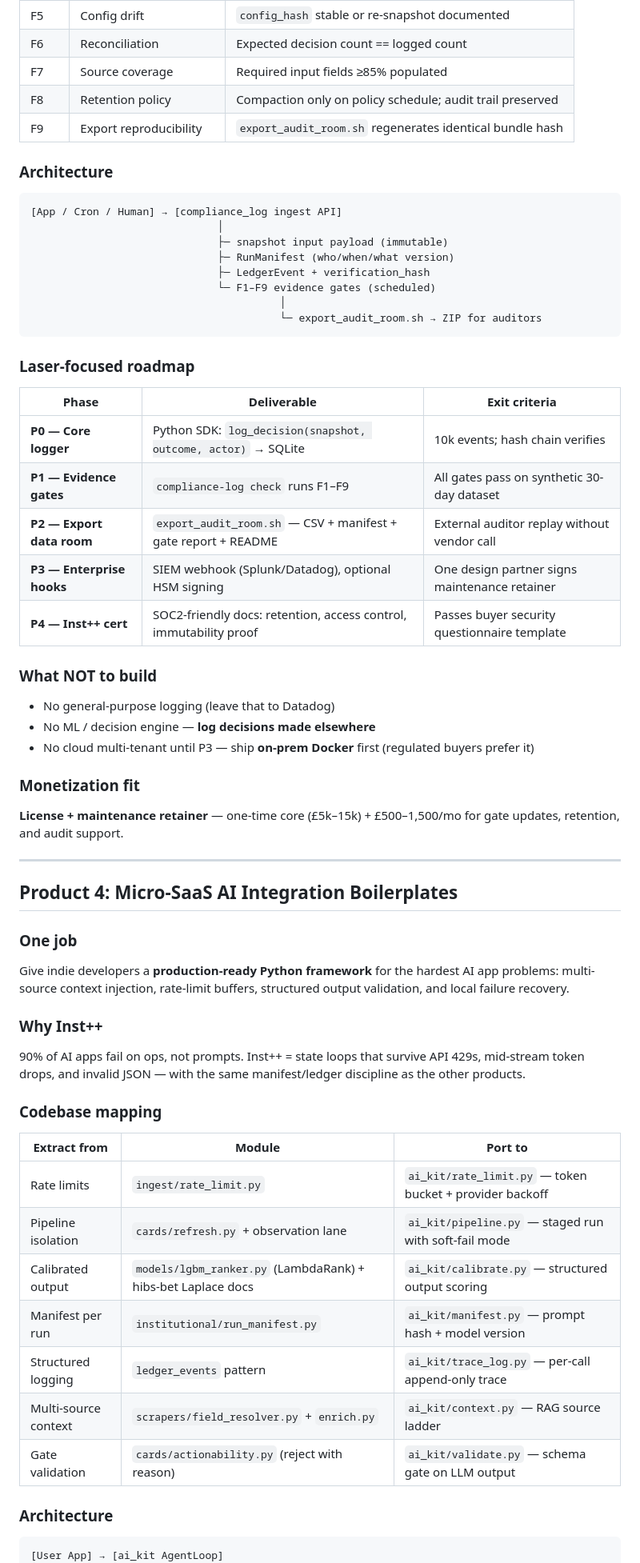
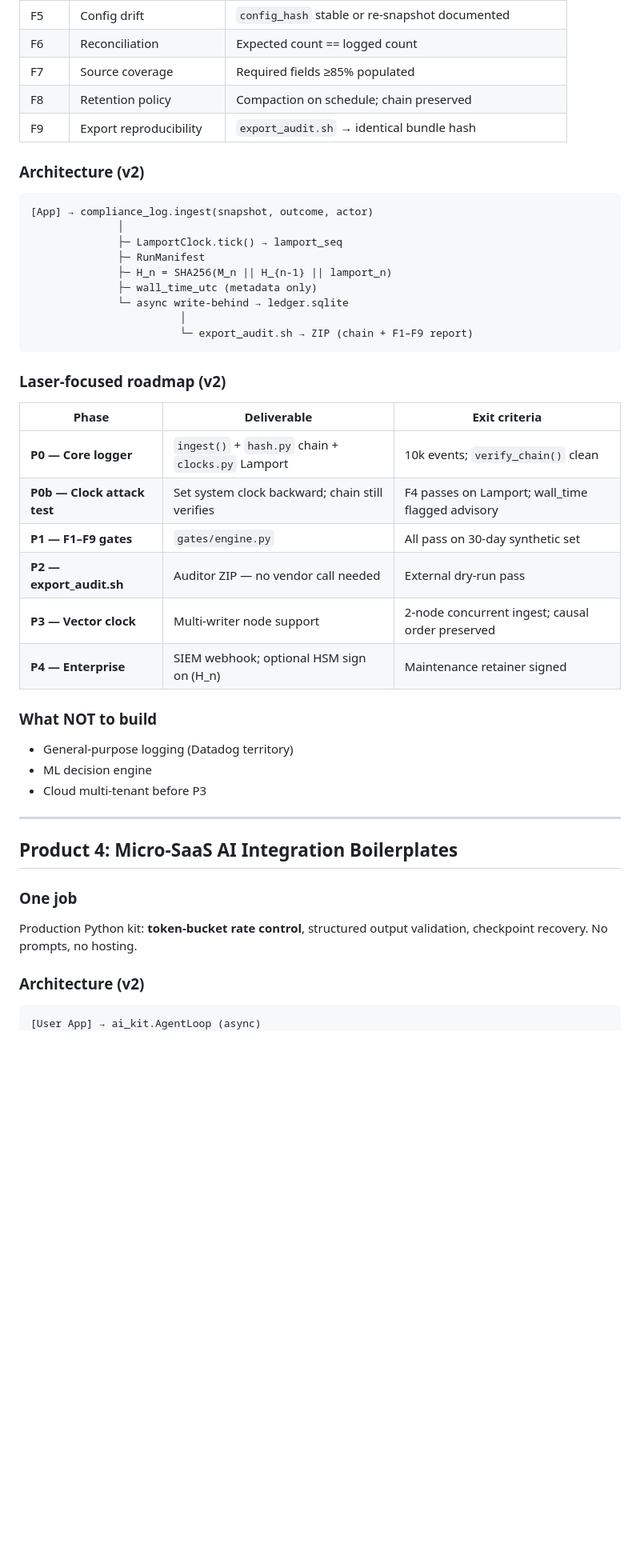
Before and after one commit to mc8h7dxz6t-ui/hibs-bet-racing, a Markdown page: docs/NEW_PRODUCT_INST_PLUS_ROADMAPS.md, the part around one of its changes. Shown at 80% size. Drawn GitHub-style; blank space fills up the shorter version.

````diff
--- a/docs/NEW_PRODUCT_INST_PLUS_ROADMAPS.md
+++ b/docs/NEW_PRODUCT_INST_PLUS_ROADMAPS.md
@@ -209,41 +322,39 @@ Spreadsheets and generic logs are gameable. Inst++ = append-only + hash chain +
 | F5 | Config drift | `config_hash` stable or re-snapshot documented |
-| F6 | Reconciliation | Expected decision count == logged count |
-| F7 | Source coverage | Required input fields ≥85% populated |
-| F8 | Retention policy | Compaction only on policy schedule; audit trail preserved |
-| F9 | Export reproducibility | `export_audit_room.sh` regenerates identical bundle hash |
+| F6 | Reconciliation | Expected count == logged count |
+| F7 | Source coverage | Required fields ≥85% populated |
+| F8 | Retention policy | Compaction on schedule; chain preserved |
+| F9 | Export reproducibility | `export_audit.sh` → identical bundle hash |
 
-### Architecture
+### Architecture (v2)
 
 ```
-[App / Cron / Human] → [compliance_log ingest API]
-                              │
-                              ├─ snapshot input payload (immutable)
-                              ├─ RunManifest (who/when/what version)
-                              ├─ LedgerEvent + verification_hash
-                              └─ F1–F9 evidence gates (scheduled)
-                                        │
-                                        └─ export_audit_room.sh → ZIP for auditors
+[App] → compliance_log.ingest(snapshot, outcome, actor)
+              │
+              ├─ LamportClock.tick() → lamport_seq
+              ├─ RunManifest
+              ├─ H_n = SHA256(M_n || H_{n-1} || lamport_n)
+              ├─ wall_time_utc (metadata only)
+              └─ async write-behind → ledger.sqlite
+                        │
+                        └─ export_audit.sh → ZIP (chain + F1–F9 report)
 ```
 
-### Laser-focused roadmap
+### Laser-focused roadmap (v2)
 
 | Phase | Deliverable | Exit criteria |
 |-------|-------------|---------------|
-| **P0 — Core logger** | Python SDK: `log_decision(snapshot, outcome, actor)` → SQLite | 10k events; hash chain verifies |
-| **P1 — Evidence gates** | `compliance-log check` runs F1–F9 | All gates pass on synthetic 30-day dataset |
-| **P2 — Export data room** | `export_audit_room.sh` — CSV + manifest + gate report + README | External auditor replay without vendor call |
-| **P3 — Enterprise hooks** | SIEM webhook (Splunk/Datadog), optional HSM signing | One design partner signs maintenance retainer |
-| **P4 — Inst++ cert** | SOC2-friendly docs: retention, access control, immutability proof | Passes buyer security questionnaire template |
+| **P0 — Core logger** | `ingest()` + `hash.py` chain + `clocks.py` Lamport | 10k events; `verify_chain()` clean |
+| **P0b — Clock attack test** | Set system clock backward; chain still verifies | F4 passes on Lamport; wall_time flagged advisory |
+| **P1 — F1–F9 gates** | `gates/engine.py` | All pass on 30-day synthetic set |
+| **P2 — export_audit.sh** | Auditor ZIP — no vendor call needed | External dry-run pass |
+| **P3 — Vector clock** | Multi-writer node support | 2-node concurrent ingest; causal order preserved |
+| **P4 — Enterprise** | SIEM webhook; optional HSM sign on \(H_n\) | Maintenance retainer signed |
 
 ### What NOT to build
 
-- No general-purpose logging (leave that to Datadog)
-- No ML / decision engine — **log decisions made elsewhere**
-- No cloud multi-tenant until P3 — ship **on-prem Docker** first (regulated buyers prefer it)
-
-### Monetization fit
-
-**License + maintenance retainer** — one-time core (£5k–15k) + £500–1,500/mo for gate updates, retention, and audit support.
+- General-purpose logging (Datadog territory)
+- ML decision engine
+- Cloud multi-tenant before P3
 
 ---
 
@@ -251,26 +362,10 @@ Spreadsheets and generic logs are gameable. Inst++ = append-only + hash chain +
 
 ### One job
 
-Give indie developers a **production-ready Python framework** for the hardest AI app problems: multi-source context injection, rate-limit buffers, structured output validation, and local failure recovery.
+Production Python kit: **token-bucket rate control**, structured output validation, checkpoint recovery. No prompts, no hosting.
 
-### Why Inst++
-
-90% of AI apps fail on ops, not prompts. Inst++ = state loops that survive API 429s, mid-stream token drops, and invalid JSON — with the same manifest/ledger discipline as the other products.
-
-### Codebase mapping
-
-| Extract from | Module | Port to |
-|--------------|--------|---------|
-| Rate limits | `ingest/rate_limit.py` | `ai_kit/rate_limit.py` — token bucket + provider backoff |
-| Pipeline isolation | `cards/refresh.py` + observation lane | `ai_kit/pipeline.py` — staged run with soft-fail mode |
-| Calibrated output | `models/lgbm_ranker.py` (LambdaRank) + hibs-bet Laplace docs | `ai_kit/calibrate.py` — structured output scoring |
-| Manifest per run | `institutional/run_manifest.py` | `ai_kit/manifest.py` — prompt hash + model version |
-| Structured logging | `ledger_events` pattern | `ai_kit/trace_log.py` — per-call append-only trace |
-| Multi-source context | `scrapers/field_resolver.py` + `enrich.py` | `ai_kit/context.py` — RAG source ladder |
-| Gate validation | `cards/actionability.py` (reject with reason) | `ai_kit/validate.py` — schema gate on LLM output |
-
-### Architecture
+### Architecture (v2)
 
 ```
-[User App] → [ai_kit AgentLoop]
+[User App] → ai_kit.AgentLoop (async)
                   │
````
Also changed, not shown: other parts of docs/NEW_PRODUCT_INST_PLUS_ROADMAPS.md (+298 -220 lines).
